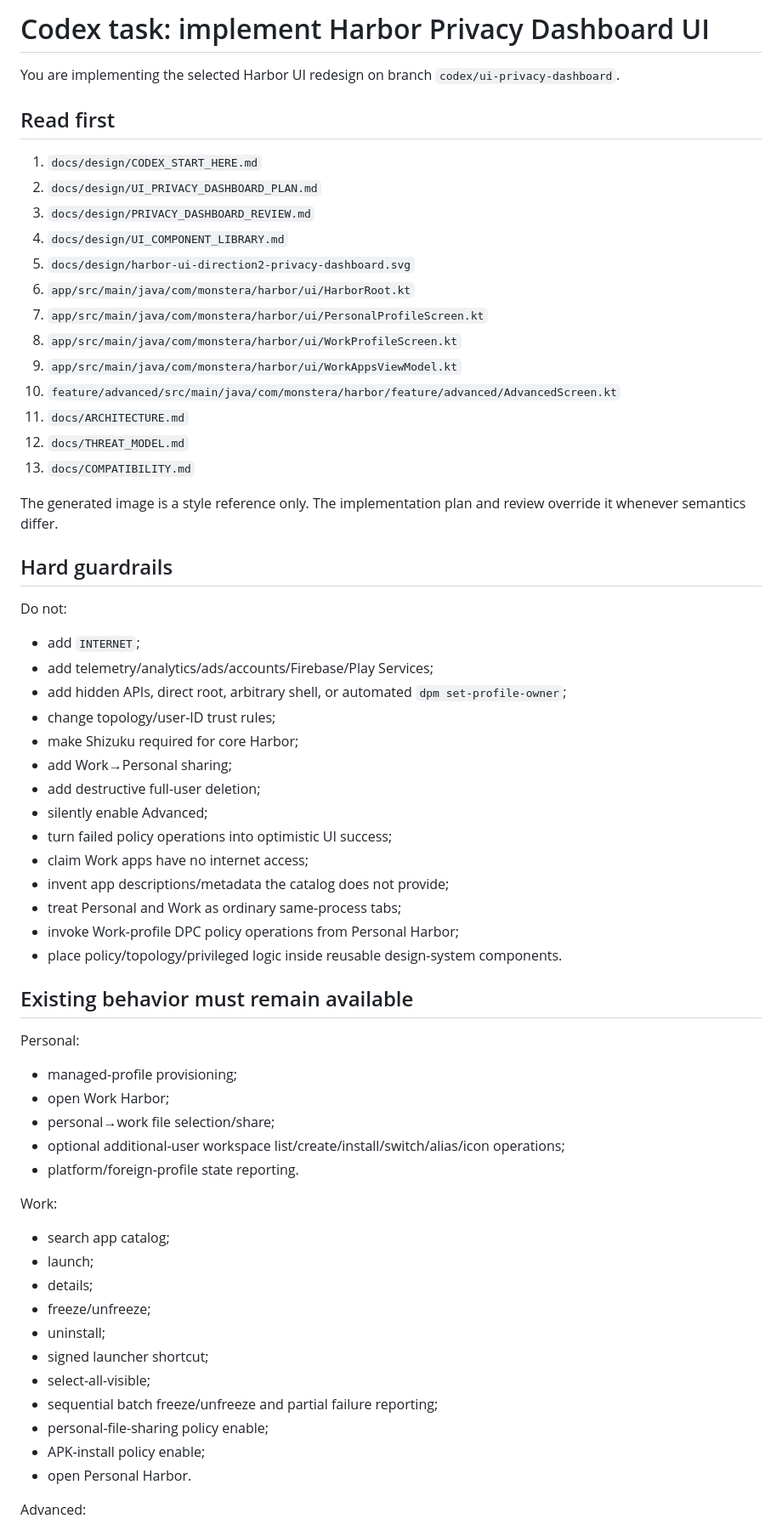
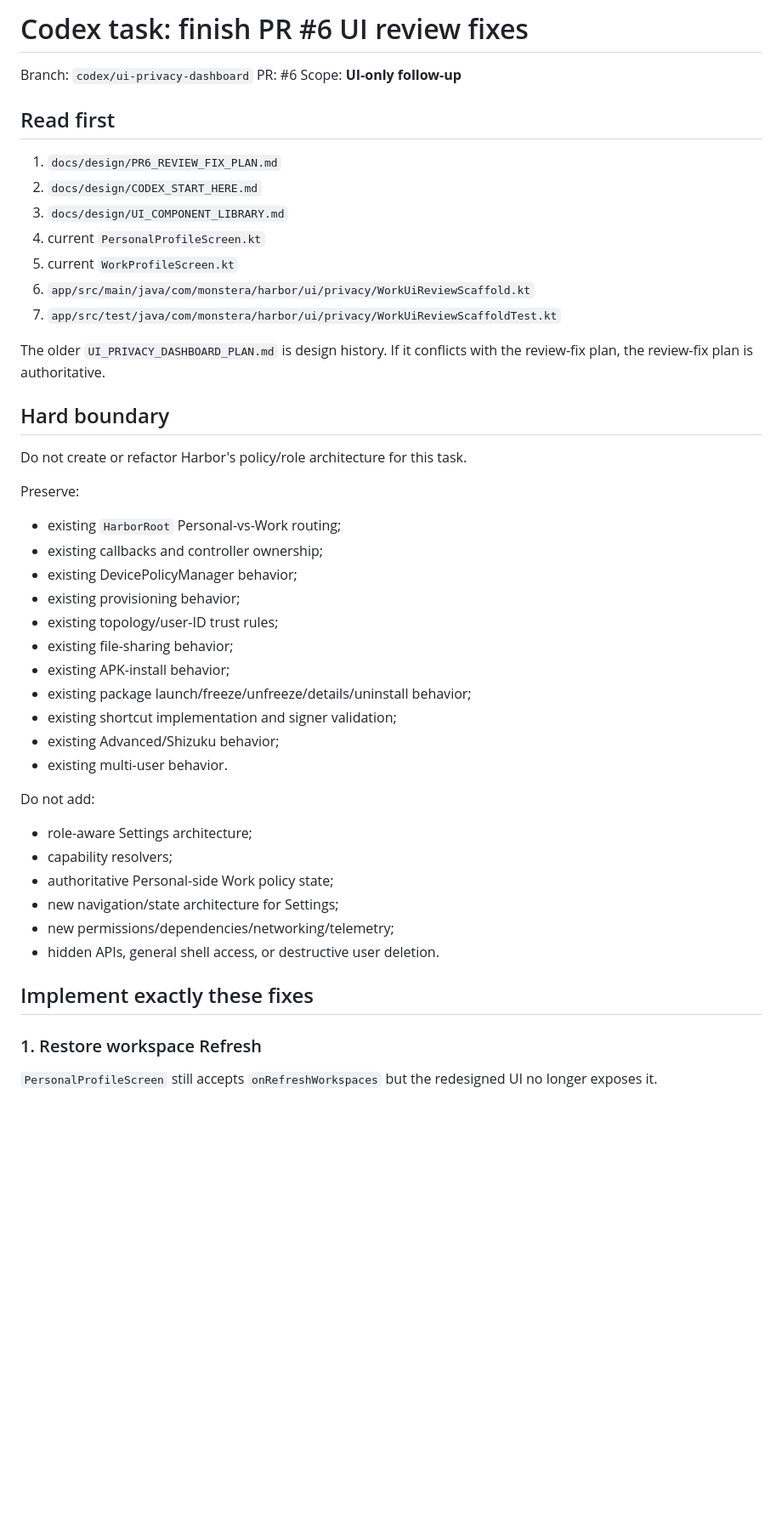
Before and after one commit to Stem0794/harbor, a Markdown page: docs/design/CODEX_PRIVACY_DASHBOARD_TASK.md, the part around one of its changes. Shown at 85% size. GitHub-like rendering; blank space fills up the shorter version.

Commit message:
Refocus Codex task on PR 6 review fixes

```diff
--- a/docs/design/CODEX_PRIVACY_DASHBOARD_TASK.md
+++ b/docs/design/CODEX_PRIVACY_DASHBOARD_TASK.md
@@ -1,67 +1,51 @@
-# Codex task: implement Harbor Privacy Dashboard UI
+# Codex task: finish PR #6 UI review fixes
 
-You are implementing the selected Harbor UI redesign on branch `codex/ui-privacy-dashboard`.
+Branch: `codex/ui-privacy-dashboard`
+PR: #6
+Scope: **UI-only follow-up**
 
 ## Read first
 
-1. `docs/design/CODEX_START_HERE.md`
-2. `docs/design/UI_PRIVACY_DASHBOARD_PLAN.md`
-3. `docs/design/PRIVACY_DASHBOARD_REVIEW.md`
-4. `docs/design/UI_COMPONENT_LIBRARY.md`
-5. `docs/design/harbor-ui-direction2-privacy-dashboard.svg`
-6. `app/src/main/java/com/monstera/harbor/ui/HarborRoot.kt`
-7. `app/src/main/java/com/monstera/harbor/ui/PersonalProfileScreen.kt`
-8. `app/src/main/java/com/monstera/harbor/ui/WorkProfileScreen.kt`
-9. `app/src/main/java/com/monstera/harbor/ui/WorkAppsViewModel.kt`
-10. `feature/advanced/src/main/java/com/monstera/harbor/feature/advanced/AdvancedScreen.kt`
-11. `docs/ARCHITECTURE.md`
-12. `docs/THREAT_MODEL.md`
-13. `docs/COMPATIBILITY.md`
+1. `docs/design/PR6_REVIEW_FIX_PLAN.md`
+2. `docs/design/CODEX_START_HERE.md`
+3. `docs/design/UI_COMPONENT_LIBRARY.md`
+4. current `PersonalProfileScreen.kt`
+5. current `WorkProfileScreen.kt`
+6. `app/src/main/java/com/monstera/harbor/ui/privacy/WorkUiReviewScaffold.kt`
+7. `app/src/test/java/com/monstera/harbor/ui/privacy/WorkUiReviewScaffoldTest.kt`
 
-The generated image is a style reference only. The implementation plan and review override it whenever semantics differ.
+The older `UI_PRIVACY_DASHBOARD_PLAN.md` is design history. If it conflicts with the review-fix plan, the review-fix plan is authoritative.
 
-## Hard guardrails
+## Hard boundary
 
-Do not:
+Do not create or refactor Harbor's policy/role architecture for this task.
 
-- add `INTERNET`;
-- add telemetry/analytics/ads/accounts/Firebase/Play Services;
-- add hidden APIs, direct root, arbitrary shell, or automated `dpm set-profile-owner`;
-- change topology/user-ID trust rules;
-- make Shizuku required for core Harbor;
-- add Work→Personal sharing;
-- add destructive full-user deletion;
-- silently enable Advanced;
-- turn failed policy operations into optimistic UI success;
-- claim Work apps have no internet access;
-- invent app descriptions/metadata the catalog does not provide;
-- treat Personal and Work as ordinary same-process tabs;
-- invoke Work-profile DPC policy operations from Personal Harbor;
-- place policy/topology/privileged logic inside reusable design-system components.
+Preserve:
 
-## Existing behavior must remain available
+- existing `HarborRoot` Personal-vs-Work routing;
+- existing callbacks and controller ownership;
+- existing DevicePolicyManager behavior;
+- existing provisioning behavior;
+- existing topology/user-ID trust rules;
+- existing file-sharing behavior;
+- existing APK-install behavior;
+- existing package launch/freeze/unfreeze/details/uninstall behavior;
+- existing shortcut implementation and signer validation;
+- existing Advanced/Shizuku behavior;
+- existing multi-user behavior.
 
-Personal:
+Do not add:
 
-- managed-profile provisioning;
-- open Work Harbor;
-- personal→work file selection/share;
-- optional additional-user workspace list/create/install/switch/alias/icon operations;
-- platform/foreign-profile state reporting.
+- role-aware Settings architecture;
+- capability resolvers;
+- authoritative Personal-side Work policy state;
+- new navigation/state architecture for Settings;
+- new permissions/dependencies/networking/telemetry;
+- hidden APIs, general shell access, or destructive user deletion.
 
-Work:
+## Implement exactly these fixes
 
-- search app catalog;
-- launch;
-- details;
-- freeze/unfreeze;
-- uninstall;
-- signed launcher shortcut;
-- select-all-visible;
-- sequential batch freeze/unfreeze and partial failure reporting;
-- personal-file-sharing policy enable;
-- APK-install policy enable;
-- open Personal Harbor.
+### 1. Restore workspace Refresh
 
-Advanced:
+`PersonalProfileScreen` still accepts `onRefreshWorkspaces` but the redesigned UI no longer exposes it.
 
```
Also changed, not shown: other parts of docs/design/CODEX_PRIVACY_DASHBOARD_TASK.md (+83 -219 lines).
